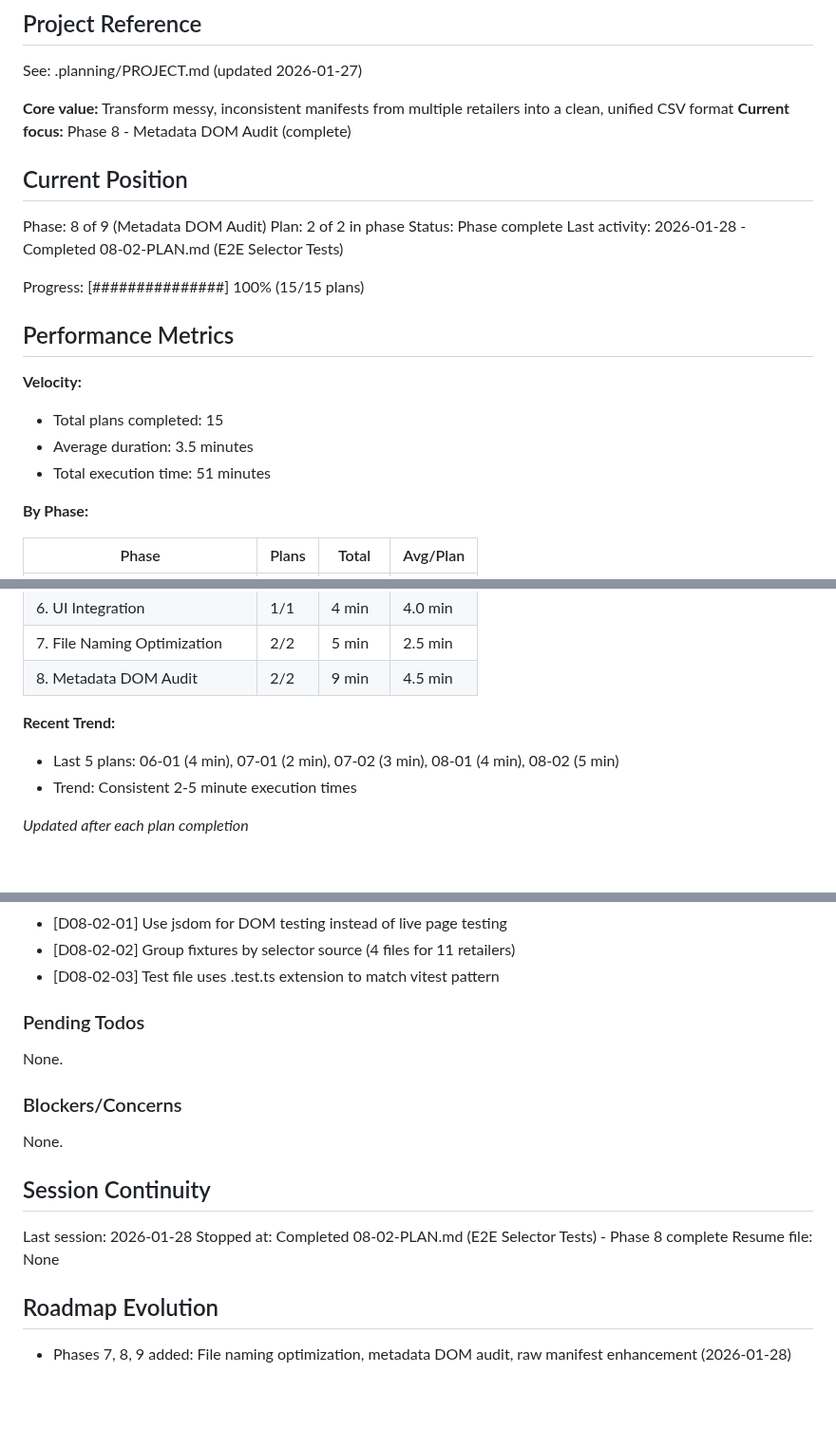
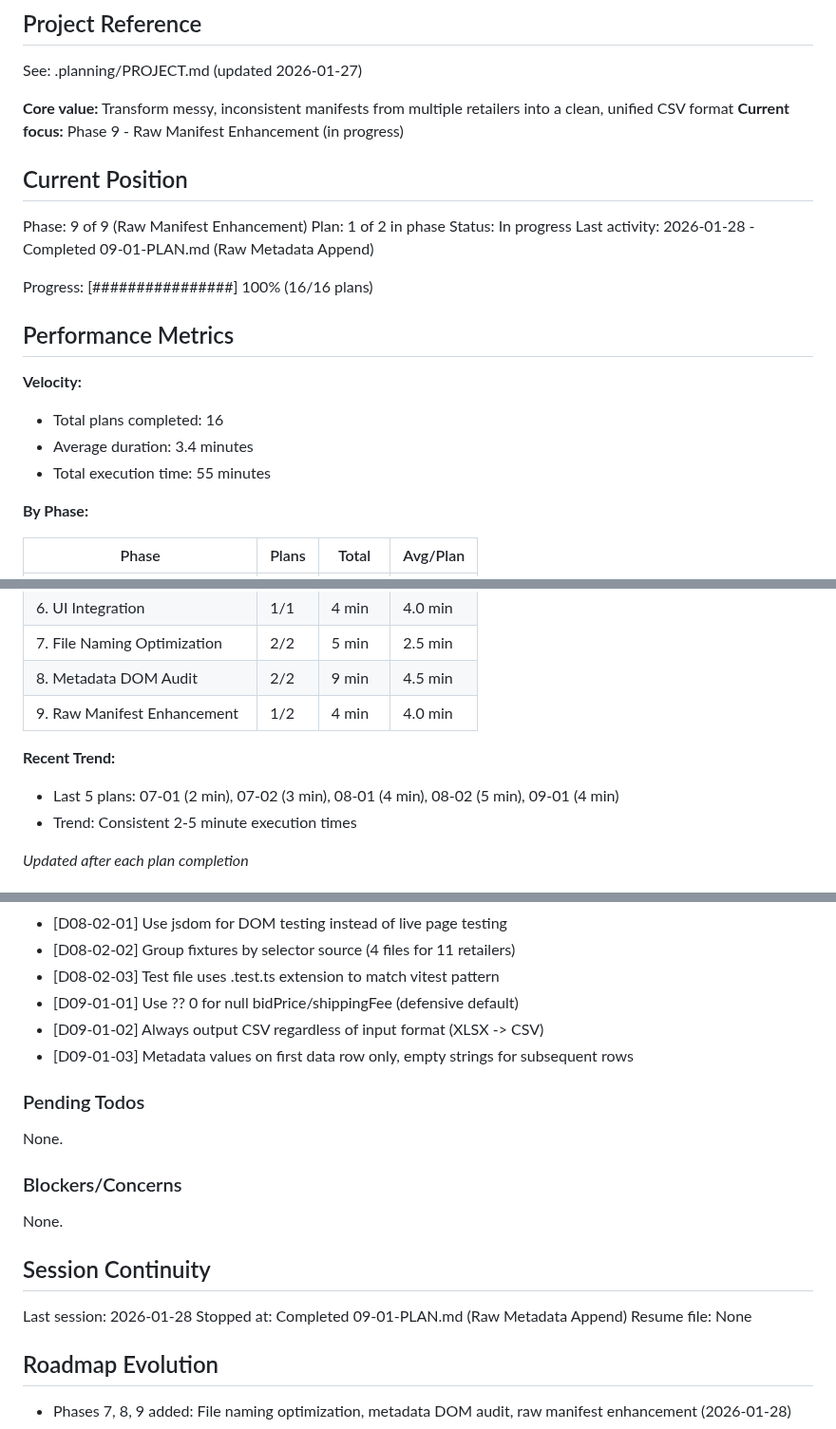
Before and after one commit to thirdwavediscounts/manifest-parser, a Markdown page: .planning/STATE.md, 3 parts joined by grey strips. Shown at 95% size. GitHub-like rendering; blank space fills up the shorter version.

Commit message:
docs(09-01): complete raw metadata append plan
Tasks completed: 2/2 (TDD workflow)
- test: Add failing tests for appendMetadataToManifest
- feat: Implement appendMetadataToManifest function

SUMMARY: .planning/phases/09-raw-manifest-enhancement/09-01-SUMMARY.md

```diff
--- a/.planning/STATE.md
+++ b/.planning/STATE.md
@@ -5,23 +5,23 @@
 See: .planning/PROJECT.md (updated 2026-01-27)
 
 **Core value:** Transform messy, inconsistent manifests from multiple retailers into a clean, unified CSV format
-**Current focus:** Phase 8 - Metadata DOM Audit (complete)
+**Current focus:** Phase 9 - Raw Manifest Enhancement (in progress)
 
 ## Current Position
 
-Phase: 8 of 9 (Metadata DOM Audit)
-Plan: 2 of 2 in phase
-Status: Phase complete
-Last activity: 2026-01-28 - Completed 08-02-PLAN.md (E2E Selector Tests)
+Phase: 9 of 9 (Raw Manifest Enhancement)
+Plan: 1 of 2 in phase
+Status: In progress
+Last activity: 2026-01-28 - Completed 09-01-PLAN.md (Raw Metadata Append)
 
-Progress: [###############] 100% (15/15 plans)
+Progress: [################] 100% (16/16 plans)
 
 ## Performance Metrics
 
 **Velocity:**
-- Total plans completed: 15
-- Average duration: 3.5 minutes
-- Total execution time: 51 minutes
+- Total plans completed: 16
+- Average duration: 3.4 minutes
+- Total execution time: 55 minutes
 
 **By Phase:**
 
@@ -35,9 +35,10 @@ Progress: [###############] 100% (15/15 plans)
 | 6. UI Integration | 1/1 | 4 min | 4.0 min |
 | 7. File Naming Optimization | 2/2 | 5 min | 2.5 min |
 | 8. Metadata DOM Audit | 2/2 | 9 min | 4.5 min |
+| 9. Raw Manifest Enhancement | 1/2 | 4 min | 4.0 min |
 
 **Recent Trend:**
-- Last 5 plans: 06-01 (4 min), 07-01 (2 min), 07-02 (3 min), 08-01 (4 min), 08-02 (5 min)
+- Last 5 plans: 07-01 (2 min), 07-02 (3 min), 08-01 (4 min), 08-02 (5 min), 09-01 (4 min)
 - Trend: Consistent 2-5 minute execution times
 
 *Updated after each plan completion*
@@ -97,6 +98,9 @@ Recent decisions affecting current work:
 - [D08-02-01] Use jsdom for DOM testing instead of live page testing
 - [D08-02-02] Group fixtures by selector source (4 files for 11 retailers)
 - [D08-02-03] Test file uses .test.ts extension to match vitest pattern
+- [D09-01-01] Use ?? 0 for null bidPrice/shippingFee (defensive default)
+- [D09-01-02] Always output CSV regardless of input format (XLSX -> CSV)
+- [D09-01-03] Metadata values on first data row only, empty strings for subsequent rows
 
 ### Pending Todos
 
@@ -109,7 +113,7 @@ None.
 ## Session Continuity
 
 Last session: 2026-01-28
-Stopped at: Completed 08-02-PLAN.md (E2E Selector Tests) - Phase 8 complete
+Stopped at: Completed 09-01-PLAN.md (Raw Metadata Append)
 Resume file: None
 
 ## Roadmap Evolution
```
Also changed, not shown: other parts of .planning/STATE.md (+1 -1 lines), 1 other file.
